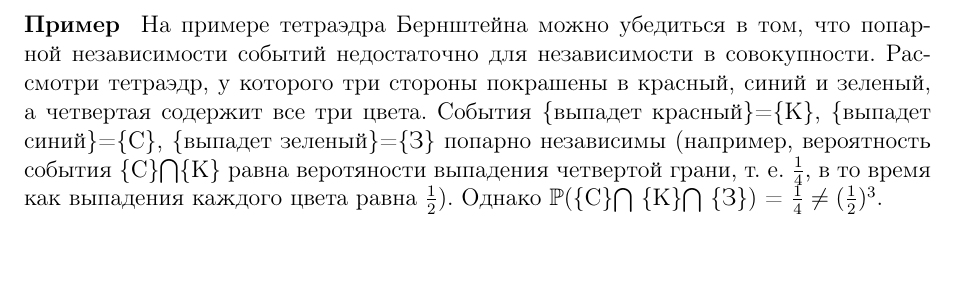
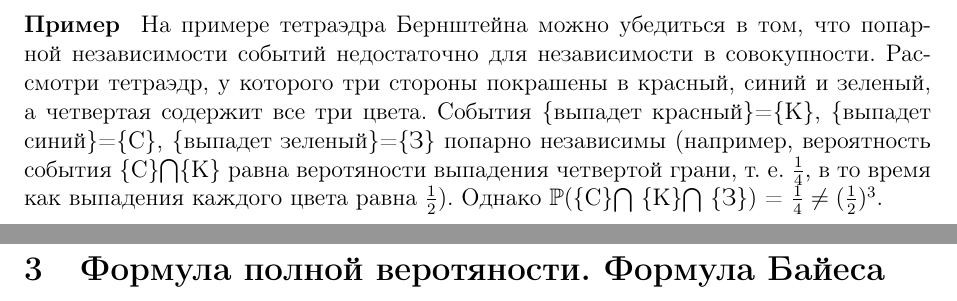
Before and after one commit to MrG1raffe/PT-MS, a LaTeX document (TV&MS.tex): part of page 7 of 7 before the commit and two parts of pages 7 and 8 of 8 after it, the two joined at a grey line, cut so that both start at the same text, the shorter picture padded with empty space. Compiled offline with pdfLaTeX.

Commit message:
TV lections

```diff
--- a/TV&MS.tex
+++ b/TV&MS.tex
@@ -218,4 +218,7 @@ $$\forall m = 2, \dots, n \quad \forall 1 \le j_1 < \ldots < j_m \le n \quad
 попарно независимы (например, вероятность события \{С\}$\bigcap$\{К\} равна веротяности выпадения четвертой грани, т. е. $\frac{1}{4}$, в то время как выпадения
 каждого цвета равна $\frac12$). Однако $\Pro$(\{С\}$\bigcap$ \{К\}$\bigcap$ \{З\}) = $\frac14 \not= (\frac12)^3$.
 \end{Ex}
+\newpage
+
+\section{Формула полной веротяности. Формула Байеса}
 \end{document}
```
Also changed, not shown: TV&MS.pdf, 4 other files.
